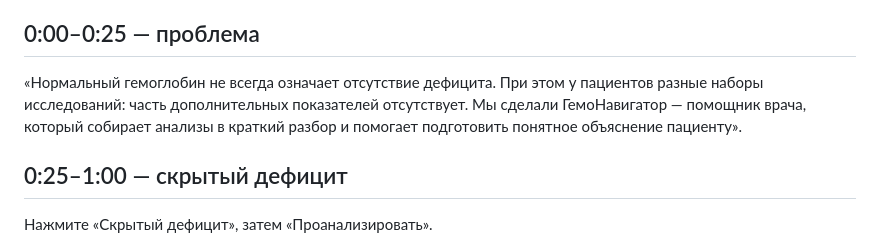
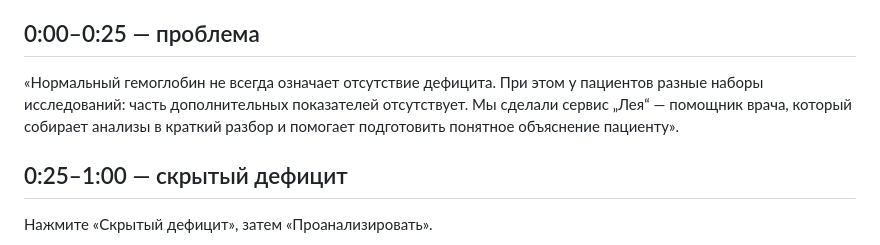
Before and after one commit to sooonklc-sys/leya, a Markdown page: DEMO.md, the part around the change. Rendered like a GitHub page.

```diff
--- a/DEMO.md
+++ b/DEMO.md
@@ -4,7 +4,7 @@
 
 ## 0:00–0:25 — проблема
 
-«Нормальный гемоглобин не всегда означает отсутствие дефицита. При этом у пациентов разные наборы исследований: часть дополнительных показателей отсутствует. Мы сделали ГемоНавигатор — помощник врача, который собирает анализы в краткий разбор и помогает подготовить понятное объяснение пациенту».
+«Нормальный гемоглобин не всегда означает отсутствие дефицита. При этом у пациентов разные наборы исследований: часть дополнительных показателей отсутствует. Мы сделали сервис „Лея“ — помощник врача, который собирает анализы в краткий разбор и помогает подготовить понятное объяснение пациенту».
 
 ## 0:25–1:00 — скрытый дефицит
 
```
Also changed, not shown: DESIGN.md (+1 -1 lines), README.md (+1 -1 lines), docs/screenshot.png, 4 other files.
